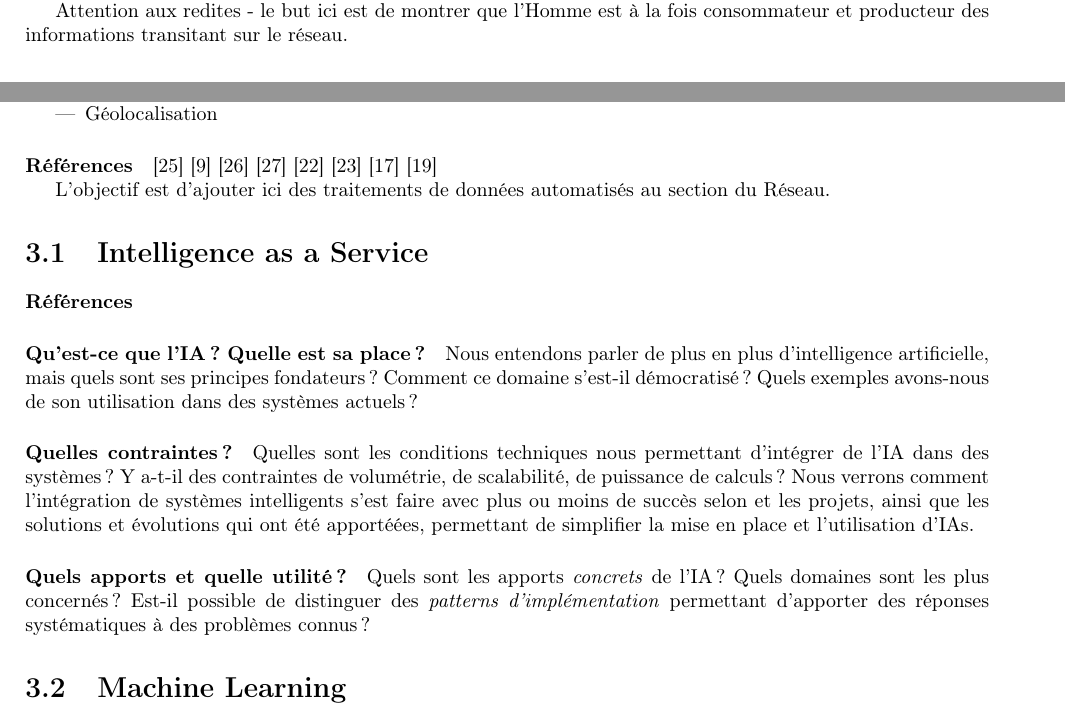
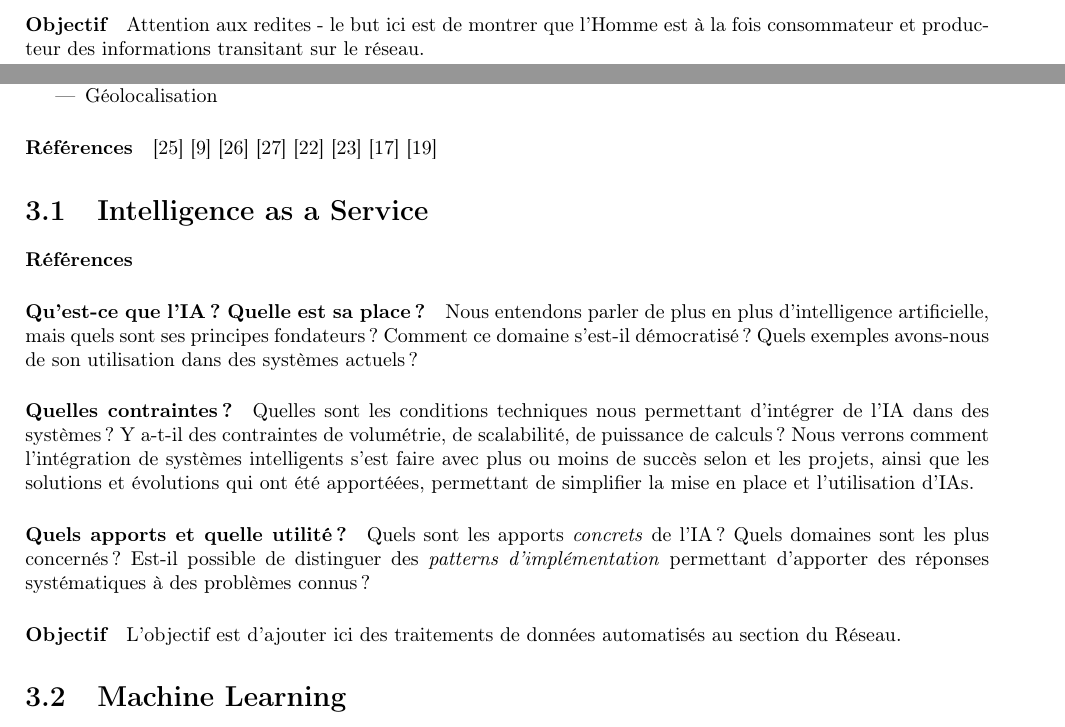
Before and after one commit to tomorrow-paper/paper, a LaTeX document (paper.tex, which reads chapters/02/00_un_systeme.tex, chapters/03/00_l_intelligence.tex): two parts of pages 8 and 9 of 13 before the commit and two parts of pages 9 and 10 of 14 after it, joined at a grey line, cut so that both start at the same text. Compiled offline with pdfLaTeX.

Commit message:
Reformatage des objectifs

```diff
--- a/chapters/02/00_un_systeme.tex
+++ b/chapters/02/00_un_systeme.tex
@@ -33,8 +31,8 @@ Do it Yourself : Mettez en place votre propre télémétrie ! (Keylogger ?)
 \paragraph{Des contraintes à prendre en compte} Scalabilité, résilience..
 \paragraph{Vecteurs d'adhésion} OS, Suprématie Windows/OSX
 
-Attention aux redites - le but ici est de montrer que l'Homme est à la fois
-consommateur et producteur des informations transitant sur le réseau.
+\paragraph{} Do it Yourself : Mettez en place votre propre télémétrie ! (Keylogger ?)
+
 
 \section{L'Homme gouverne l'Homme}
 \paragraph{Références} \cite{GhostInTheShell}
@@ -46,3 +44,6 @@ consommateur et producteur des informations transitant sur le réseau.
 système. La surveillance n'est pas \emph{automatique}, le système ne s'auto-alimente pas :
 c'est à travers \emph{nos} interactions qu'il se nourrit et prend de l'ampleur (ajout de
 contenus, d'informations de plus en plus exhaustive sur nous et nos connaissances, ...).
+
+\paragraph{Objectif} Attention aux redites - le but ici est de montrer que l'Homme est à la fois
+consommateur et producteur des informations transitant sur le réseau.
--- a/chapters/03/00_l_intelligence.tex
+++ b/chapters/03/00_l_intelligence.tex
@@ -18,8 +18,6 @@
 \cite{GhostInTheShell}
 \cite{PsychoPass}
 
-L'objectif est d'ajouter ici des traitements de données automatisés au section
-du Réseau.
 
 \section{Intelligence as a Service}
 \paragraph{Références}
@@ -41,7 +39,8 @@ de l'IA ? Quels domaines sont les plus concernés ? Est-il possible de distingue
 des \emph{patterns d'implémentation} permettant d'apporter des réponses systématiques
 à des problèmes connus ?
 
-%%
+\paragraph{Objectif} L'objectif est d'ajouter ici des traitements de données automatisés au section
+du Réseau.
 
 \section{Machine Learning}
 \paragraph{Références} \cite{AlphaGo:0} \cite{AlphaGo:1}
```
Also changed, not shown: chapters/01/00_les_technosocietes.tex (+5 -5 lines), chapters/02/00_un_systeme.tex (8 more changed lines), chapters/03/00_l_intelligence.tex (1 more changed lines).
